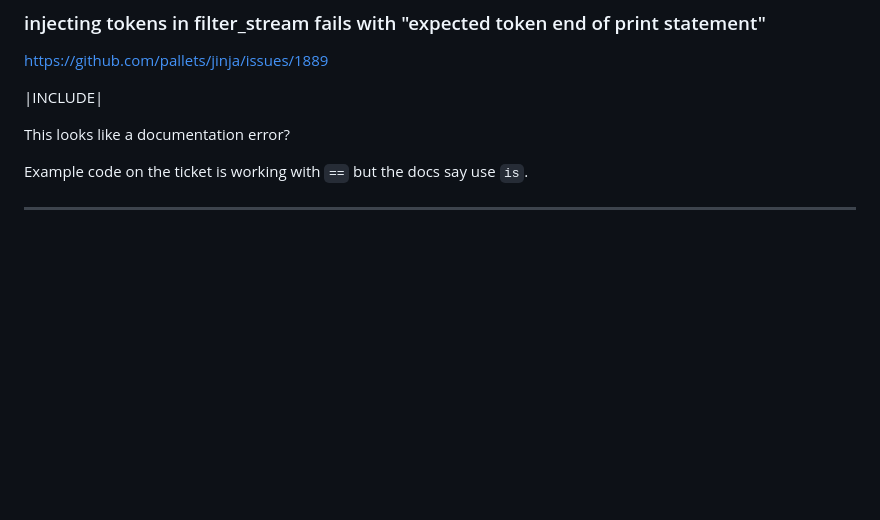
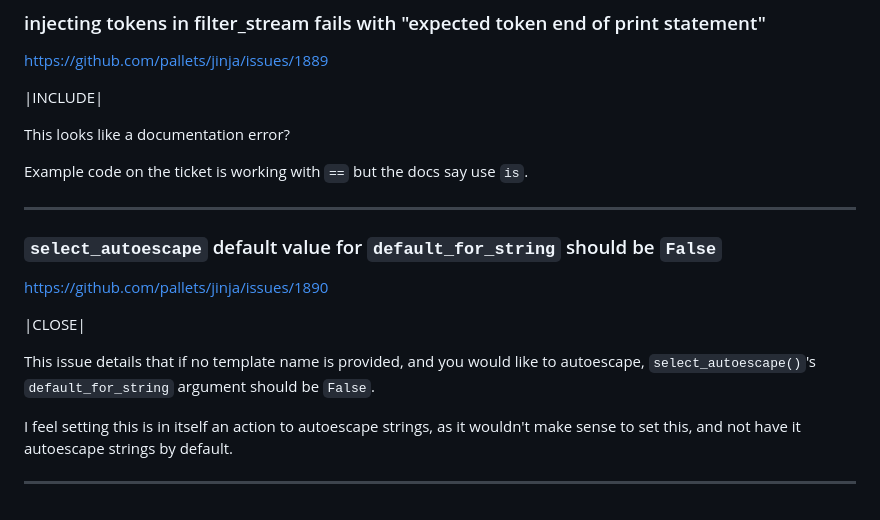
Before and after one commit to CheeseCake87/CheeseCake87, a Markdown page: jinja-issues.md, the part around the change. GitHub-like rendering; blank space fills up the shorter version.

```diff
--- a/jinja-issues.md
+++ b/jinja-issues.md
@@ -334,3 +334,17 @@ This looks like a documentation error?
 Example code on the ticket is working with `==` but the docs say use `is`.
 
 ---
+
+### `select_autoescape` default value for `default_for_string` should be `False`
+https://github.com/pallets/jinja/issues/1890
+
+|CLOSE|
+
+This issue details that if no template name is provided, and you would like
+to autoescape, `select_autoescape()`'s `default_for_string` argument should
+be `False`.
+
+I feel setting this is in itself an action to autoescape strings, as it wouldn't
+make sense to set this, and not have it autoescape strings by default.
+
+---
```
